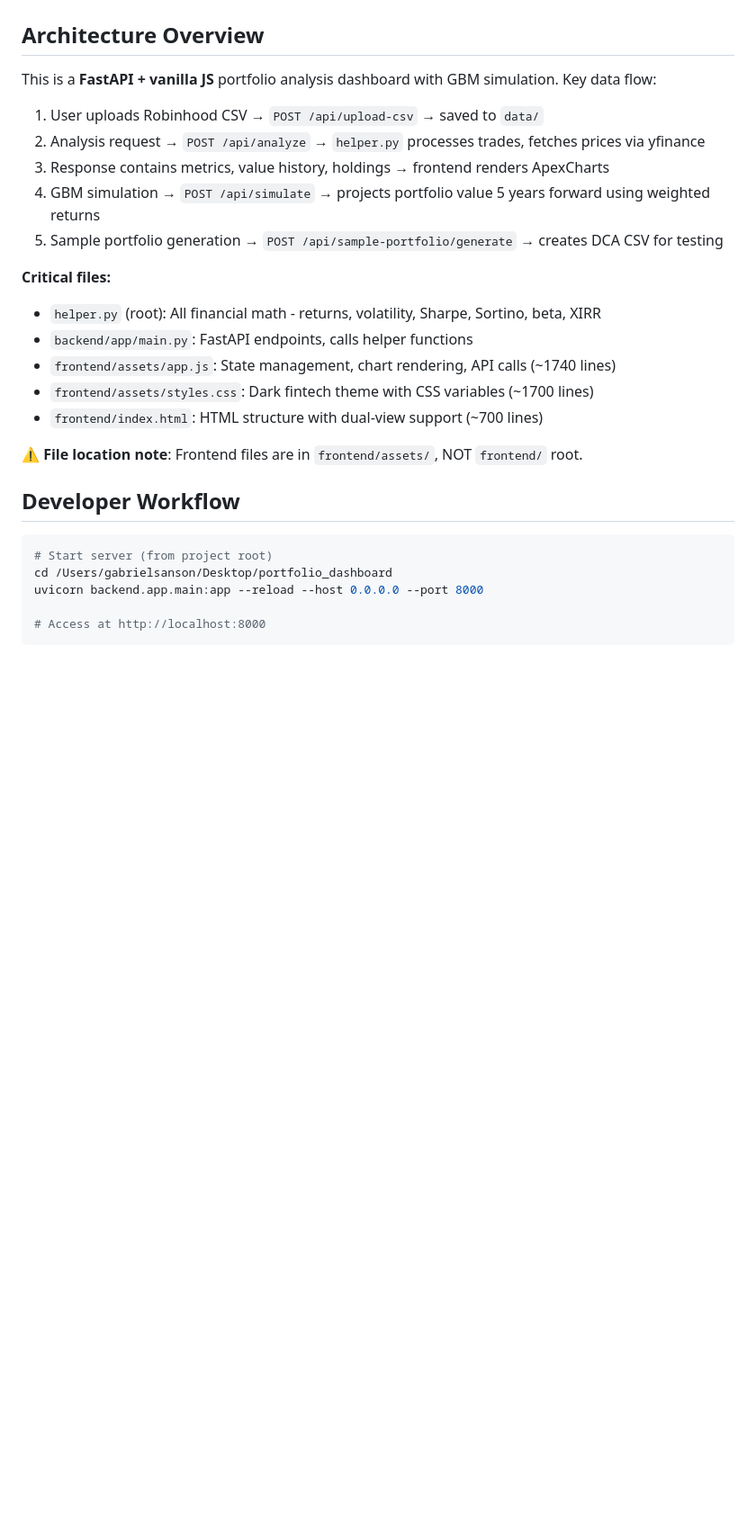
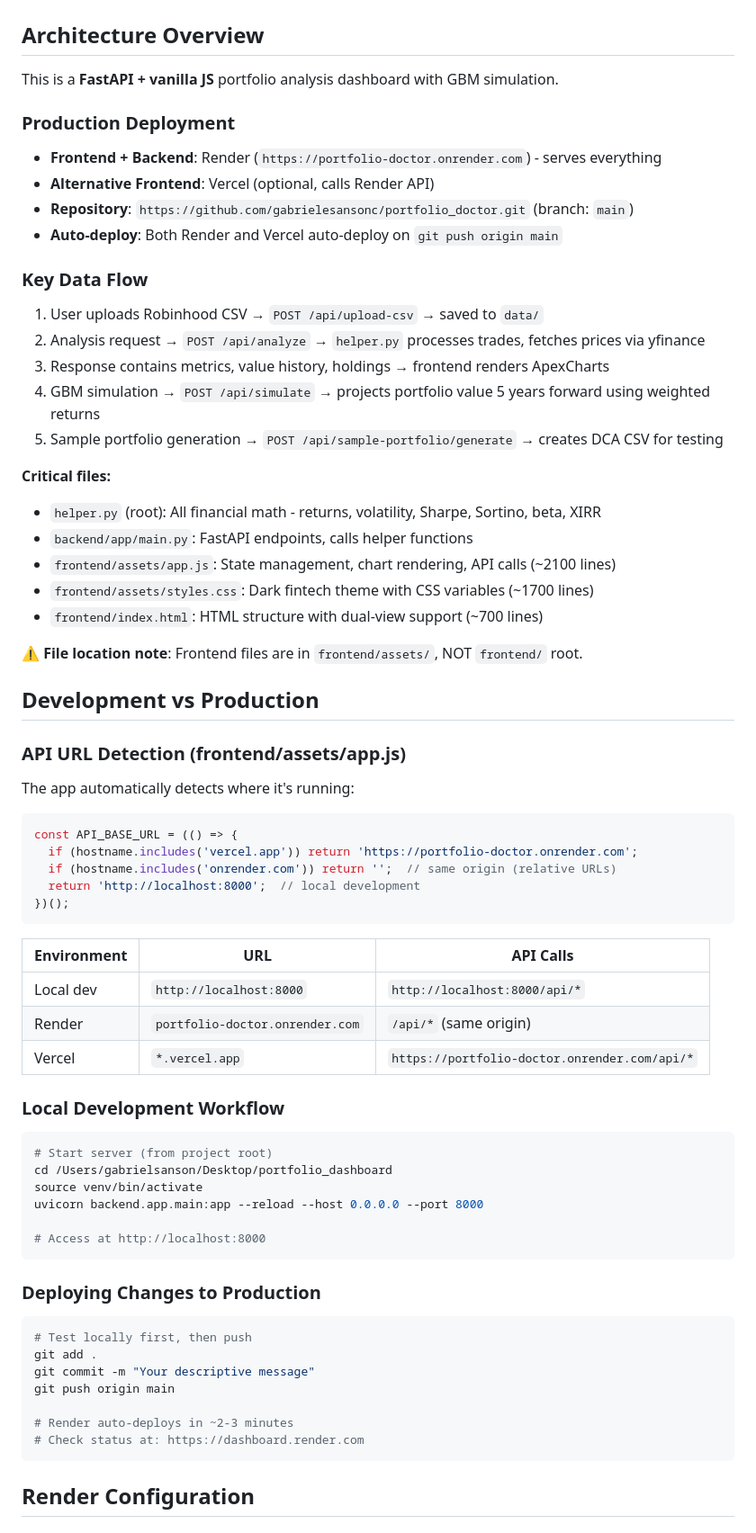
Before and after one commit to gabrielesansonc/portfolio_doctor, a Markdown page: .github/copilot-instructions.md, the part around one of its changes. Shown at 90% size. Rendered like a GitHub page; blank space fills up the shorter version.

Commit message:
Update instructions with deployment config and troubleshooting guide

````diff
--- a/.github/copilot-instructions.md
+++ b/.github/copilot-instructions.md
@@ -2,7 +2,15 @@
 
 ## Architecture Overview
 
-This is a **FastAPI + vanilla JS** portfolio analysis dashboard with GBM simulation. Key data flow:
+This is a **FastAPI + vanilla JS** portfolio analysis dashboard with GBM simulation.
+
+### Production Deployment
+- **Frontend + Backend**: Render (`https://portfolio-doctor.onrender.com`) - serves everything
+- **Alternative Frontend**: Vercel (optional, calls Render API)
+- **Repository**: `https://github.com/gabrielesansonc/portfolio_doctor.git` (branch: `main`)
+- **Auto-deploy**: Both Render and Vercel auto-deploy on `git push origin main`
+
+### Key Data Flow
 1. User uploads Robinhood CSV → `POST /api/upload-csv` → saved to `data/`
 2. Analysis request → `POST /api/analyze` → `helper.py` processes trades, fetches prices via yfinance
 3. Response contains metrics, value history, holdings → frontend renders ApexCharts
@@ -12,17 +20,50 @@ This is a **FastAPI + vanilla JS** portfolio analysis dashboard with GBM simulat
 **Critical files:**
 - `helper.py` (root): All financial math - returns, volatility, Sharpe, Sortino, beta, XIRR
 - `backend/app/main.py`: FastAPI endpoints, calls helper functions
-- `frontend/assets/app.js`: State management, chart rendering, API calls (~1740 lines)
+- `frontend/assets/app.js`: State management, chart rendering, API calls (~2100 lines)
 - `frontend/assets/styles.css`: Dark fintech theme with CSS variables (~1700 lines)
 - `frontend/index.html`: HTML structure with dual-view support (~700 lines)
 
 **⚠️ File location note**: Frontend files are in `frontend/assets/`, NOT `frontend/` root.
 
-## Developer Workflow
+## Development vs Production
 
+### API URL Detection (frontend/assets/app.js)
+The app automatically detects where it's running:
+```javascript
+const API_BASE_URL = (() => {
+  if (hostname.includes('vercel.app')) return 'https://portfolio-doctor.onrender.com';
+  if (hostname.includes('onrender.com')) return '';  // same origin (relative URLs)
+  return 'http://localhost:8000';  // local development
+})();
+```
+
+| Environment | URL | API Calls |
+|-------------|-----|-----------|
+| Local dev | `http://localhost:8000` | `http://localhost:8000/api/*` |
+| Render | `portfolio-doctor.onrender.com` | `/api/*` (same origin) |
+| Vercel | `*.vercel.app` | `https://portfolio-doctor.onrender.com/api/*` |
+
+### Local Development Workflow
 ```bash
 # Start server (from project root)
 cd /Users/gabrielsanson/Desktop/portfolio_dashboard
+source venv/bin/activate
 uvicorn backend.app.main:app --reload --host 0.0.0.0 --port 8000
 
 # Access at http://localhost:8000
+```
+
+### Deploying Changes to Production
+```bash
+# Test locally first, then push
+git add .
+git commit -m "Your descriptive message"
+git push origin main
+
+# Render auto-deploys in ~2-3 minutes
+# Check status at: https://dashboard.render.com
+```
+
+## Render Configuration
+
````
Also changed, not shown: other parts of .github/copilot-instructions.md (+74 -0 lines).
